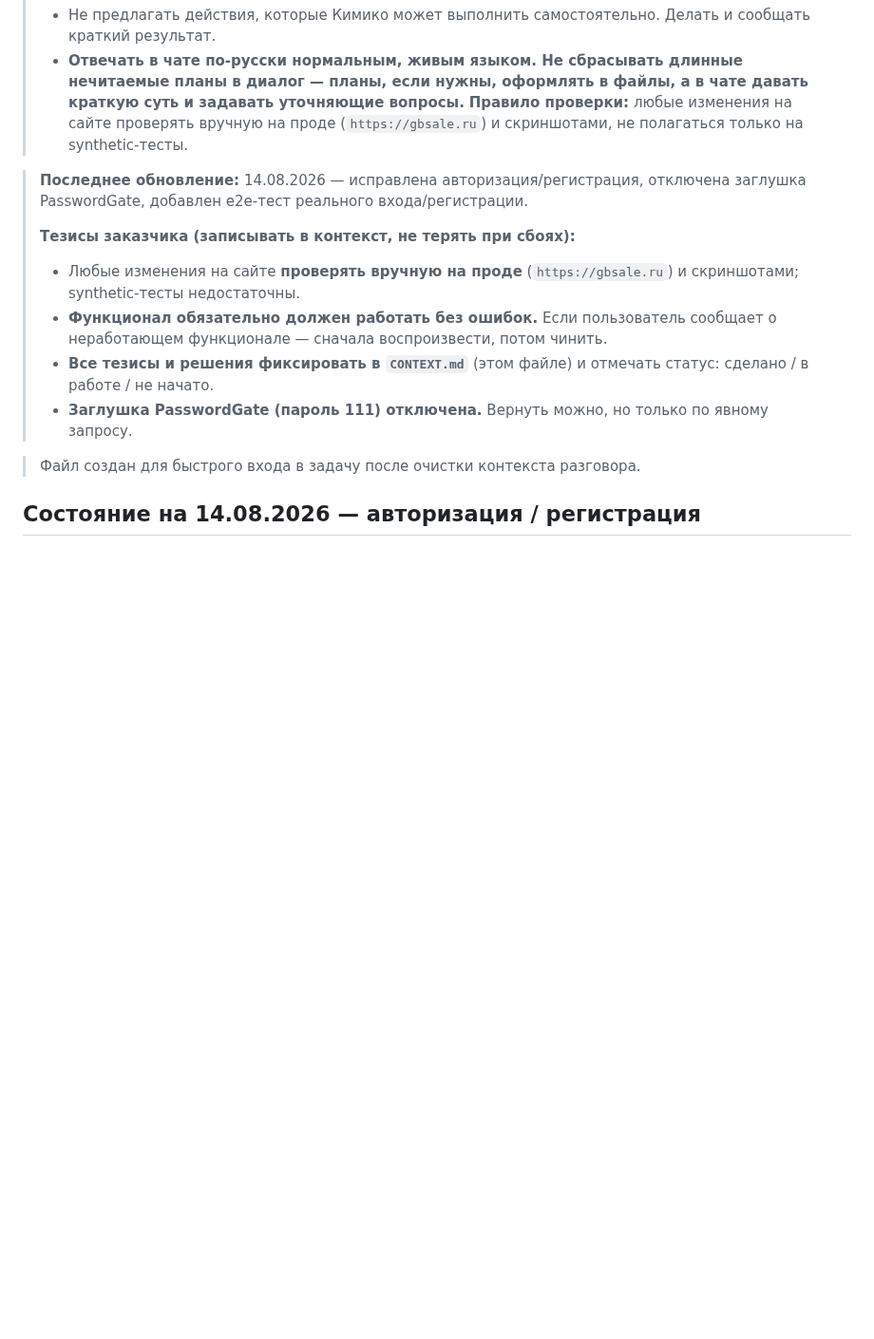
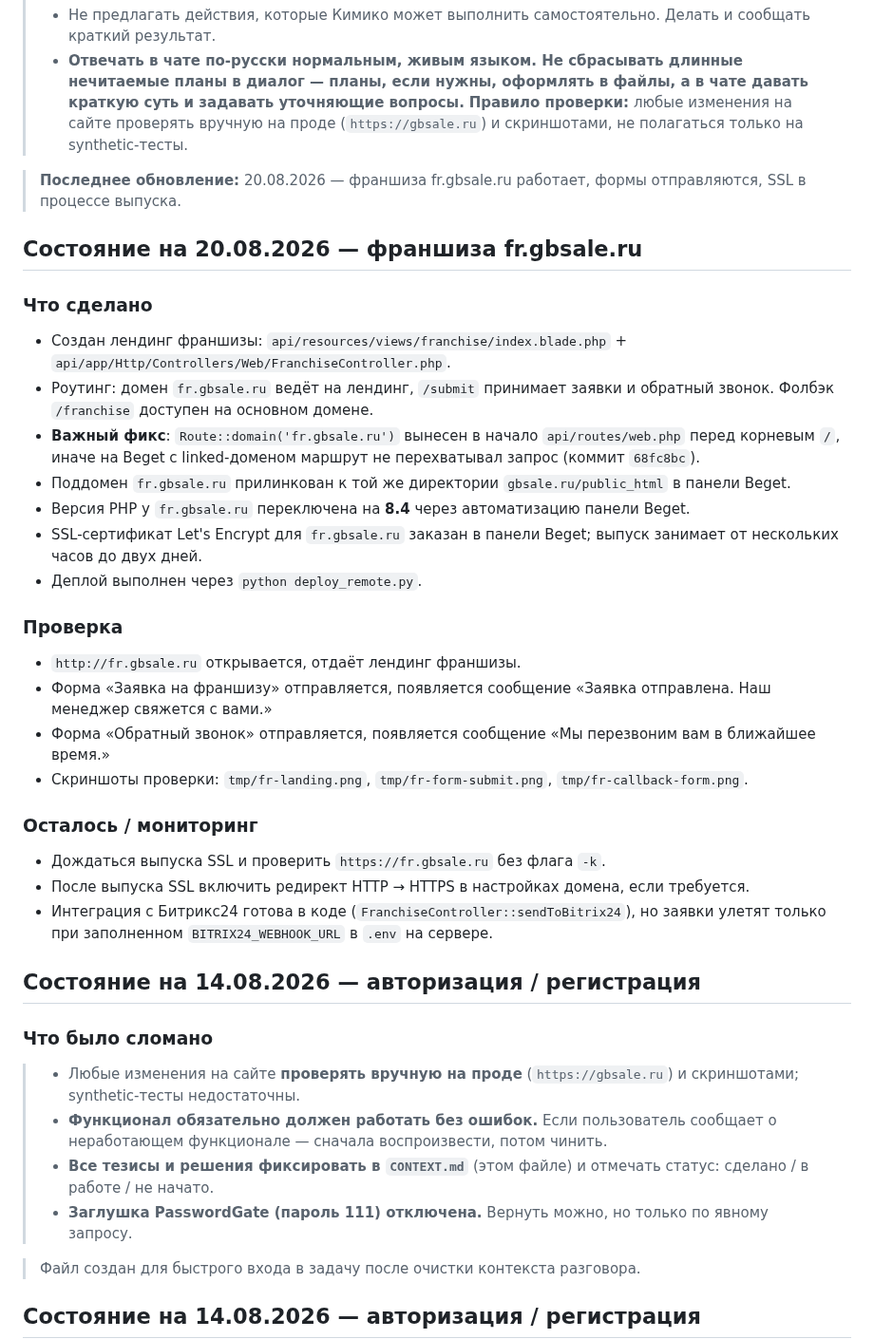
Before and after one commit to Noo001/gb-site, a Markdown page: CONTEXT.md, the part around the change. Shown at 95% size. GitHub-like rendering; blank space fills up the shorter version.

Commit message:
docs(context): add fr.gbsale.ru franchise status and Beget credentials note

```diff
--- a/CONTEXT.md
+++ b/CONTEXT.md
@@ -6,9 +6,33 @@
 > - **Отвечать в чате по-русски нормальным, живым языком. Не сбрасывать длинные нечитаемые планы в диалог — планы, если нужны, оформлять в файлы, а в чате давать краткую суть и задавать уточняющие вопросы.**
 > **Правило проверки:** любые изменения на сайте проверять вручную на проде (`https://gbsale.ru`) и скриншотами, не полагаться только на synthetic-тесты.
 
-> **Последнее обновление:** 14.08.2026 — исправлена авторизация/регистрация, отключена заглушка PasswordGate, добавлен e2e-тест реального входа/регистрации.
+> **Последнее обновление:** 20.08.2026 — франшиза fr.gbsale.ru работает, формы отправляются, SSL в процессе выпуска.
 >
-> **Тезисы заказчика (записывать в контекст, не терять при сбоях):**
+## Состояние на 20.08.2026 — франшиза fr.gbsale.ru
+
+### Что сделано
+- Создан лендинг франшизы: `api/resources/views/franchise/index.blade.php` + `api/app/Http/Controllers/Web/FranchiseController.php`.
+- Роутинг: домен `fr.gbsale.ru` ведёт на лендинг, `/submit` принимает заявки и обратный звонок. Фолбэк `/franchise` доступен на основном домене.
+- **Важный фикс**: `Route::domain('fr.gbsale.ru')` вынесен в начало `api/routes/web.php` перед корневым `/`, иначе на Beget с linked-доменом маршрут не перехватывал запрос (коммит `68fc8bc`).
+- Поддомен `fr.gbsale.ru` прилинкован к той же директории `gbsale.ru/public_html` в панели Beget.
+- Версия PHP у `fr.gbsale.ru` переключена на **8.4** через автоматизацию панели Beget.
+- SSL-сертификат Let's Encrypt для `fr.gbsale.ru` заказан в панели Beget; выпуск занимает от нескольких часов до двух дней.
+- Деплой выполнен через `python deploy_remote.py`.
+
+### Проверка
+- `http://fr.gbsale.ru` открывается, отдаёт лендинг франшизы.
+- Форма «Заявка на франшизу» отправляется, появляется сообщение «Заявка отправлена. Наш менеджер свяжется с вами.»
+- Форма «Обратный звонок» отправляется, появляется сообщение «Мы перезвоним вам в ближайшее время.»
+- Скриншоты проверки: `tmp/fr-landing.png`, `tmp/fr-form-submit.png`, `tmp/fr-callback-form.png`.
+
+### Осталось / мониторинг
+- Дождаться выпуска SSL и проверить `https://fr.gbsale.ru` без флага `-k`.
+- После выпуска SSL включить редирект HTTP → HTTPS в настройках домена, если требуется.
+- Интеграция с Битрикс24 готова в коде (`FranchiseController::sendToBitrix24`), но заявки улетят только при заполненном `BITRIX24_WEBHOOK_URL` в `.env` на сервере.
+
+## Состояние на 14.08.2026 — авторизация / регистрация
+
+### Что было сломано
 > - Любые изменения на сайте **проверять вручную на проде** (`https://gbsale.ru`) и скриншотами; synthetic-тесты недостаточны.
 > - **Функционал обязательно должен работать без ошибок.** Если пользователь сообщает о неработающем функционале — сначала воспроизвести, потом чинить.
 > - **Все тезисы и решения фиксировать в `CONTEXT.md`** (этом файле) и отмечать статус: сделано / в работе / не начато.
```
